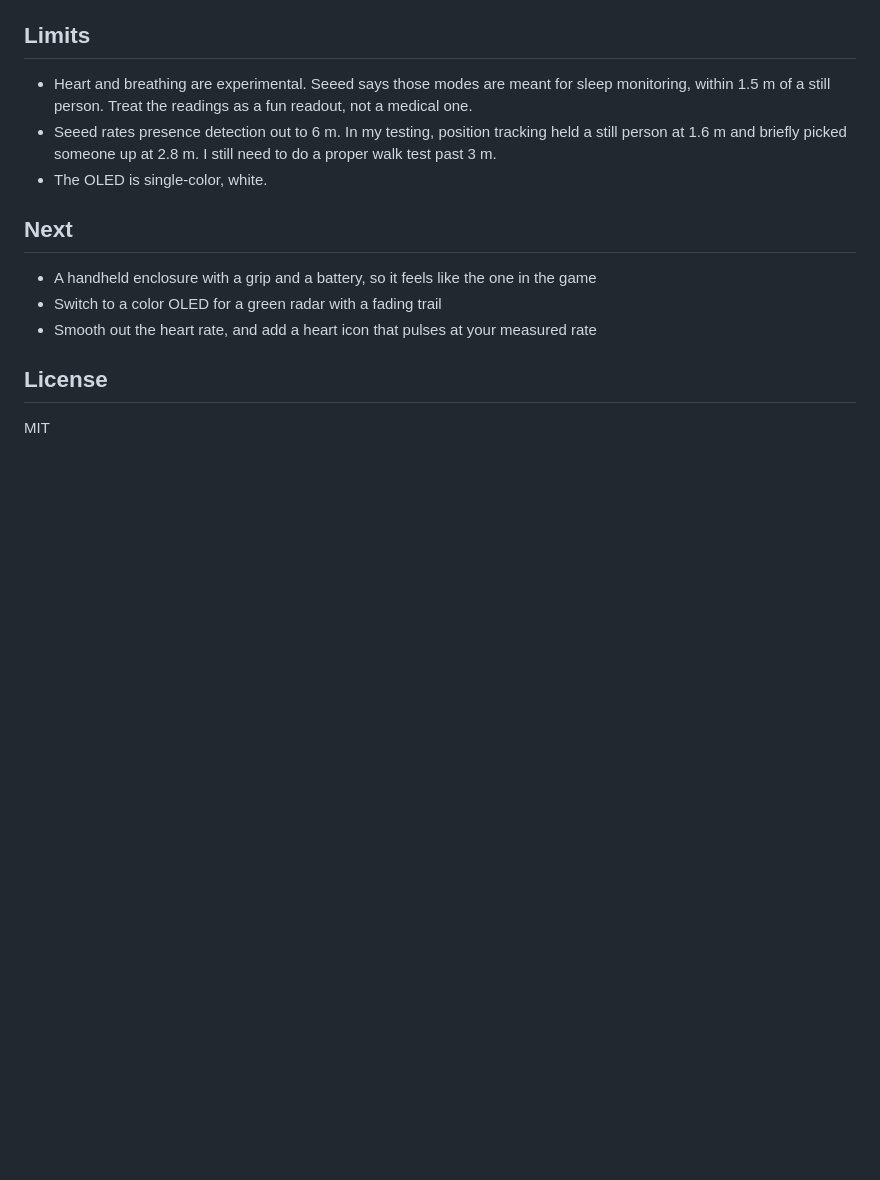
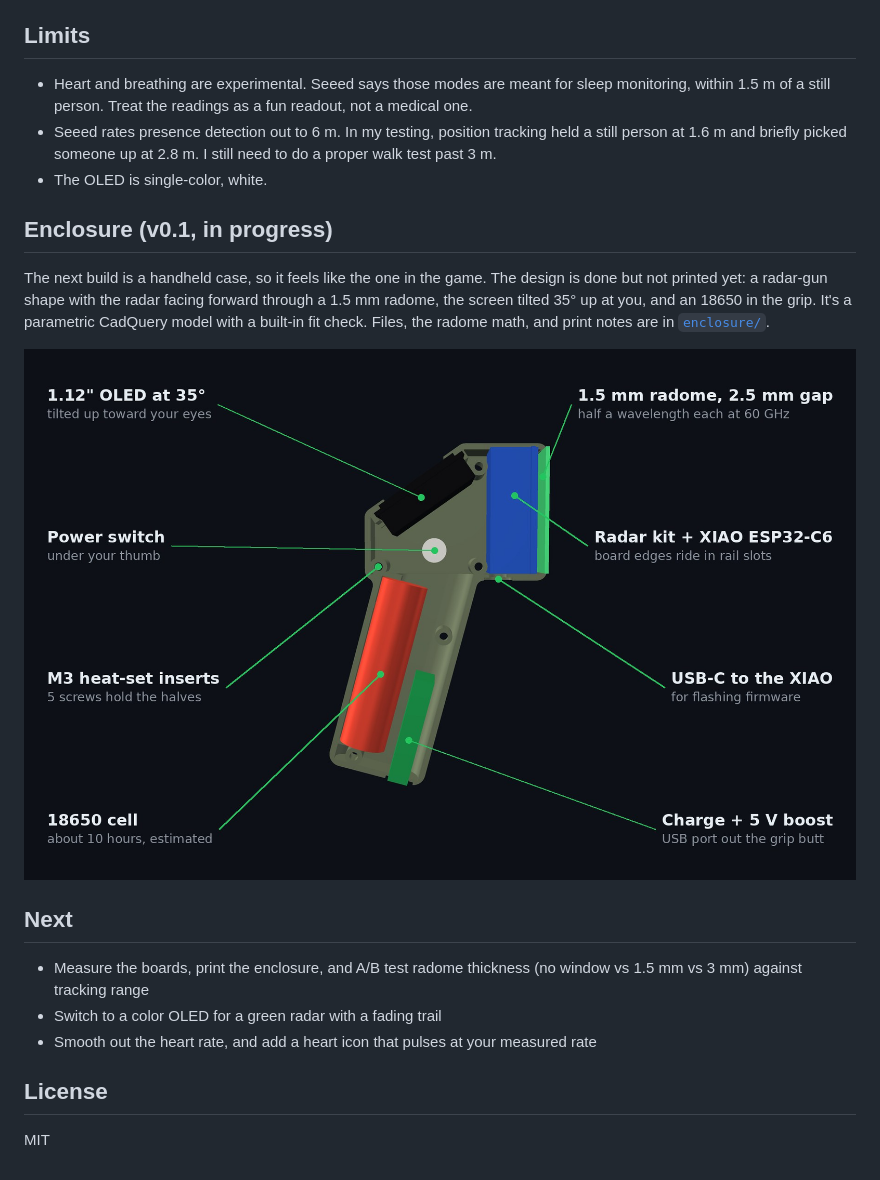
Before and after one commit to jedrose/pocket-radar, a Markdown page: README.md, the part around the change. Drawn GitHub-style; pictures changed too: images/enclosure-cutaway.jpg (added); blank space fills up the shorter version.

```diff
--- a/README.md
+++ b/README.md
@@ -69,9 +69,15 @@ These are at the top of `pocket_radar.ino`:
 - Seeed rates presence detection out to 6 m. In my testing, position tracking held a still person at 1.6 m and briefly picked someone up at 2.8 m. I still need to do a proper walk test past 3 m.
 - The OLED is single-color, white.
 
+## Enclosure (v0.1, in progress)
+
+The next build is a handheld case, so it feels like the one in the game. The design is done but not printed yet: a radar-gun shape with the radar facing forward through a 1.5 mm radome, the screen tilted 35° up at you, and an 18650 in the grip. It's a parametric CadQuery model with a built-in fit check. Files, the radome math, and print notes are in [`enclosure/`](enclosure/).
+
+![Labeled cutaway of the enclosure](images/enclosure-cutaway.jpg)
+
 ## Next
 
-- A handheld enclosure with a grip and a battery, so it feels like the one in the game
+- Measure the boards, print the enclosure, and A/B test radome thickness (no window vs 1.5 mm vs 3 mm) against tracking range
 - Switch to a color OLED for a green radar with a fading trail
 - Smooth out the heart rate, and add a heart icon that pulses at your measured rate
 
```
Also changed, not shown: enclosure/README.md (added, +59 -0 lines), images/enclosure-front.jpg (added), images/enclosure-hero.jpg (added), 3 other files.
